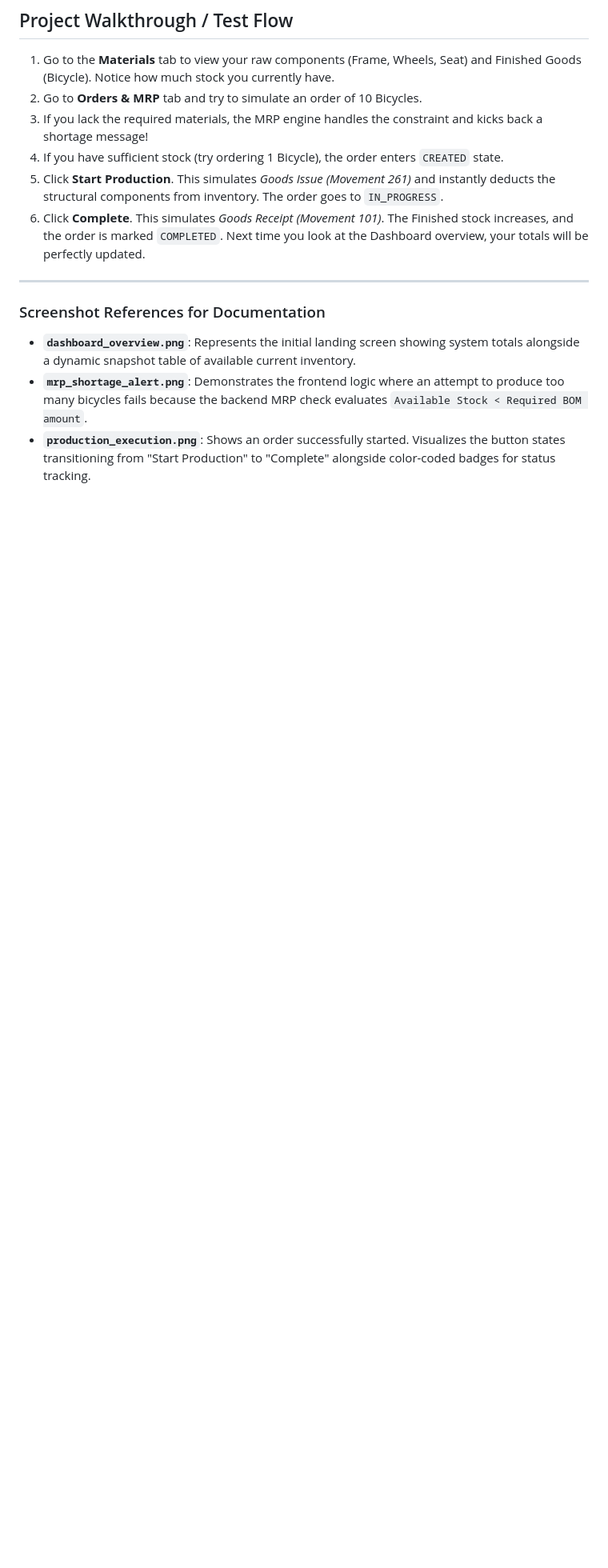
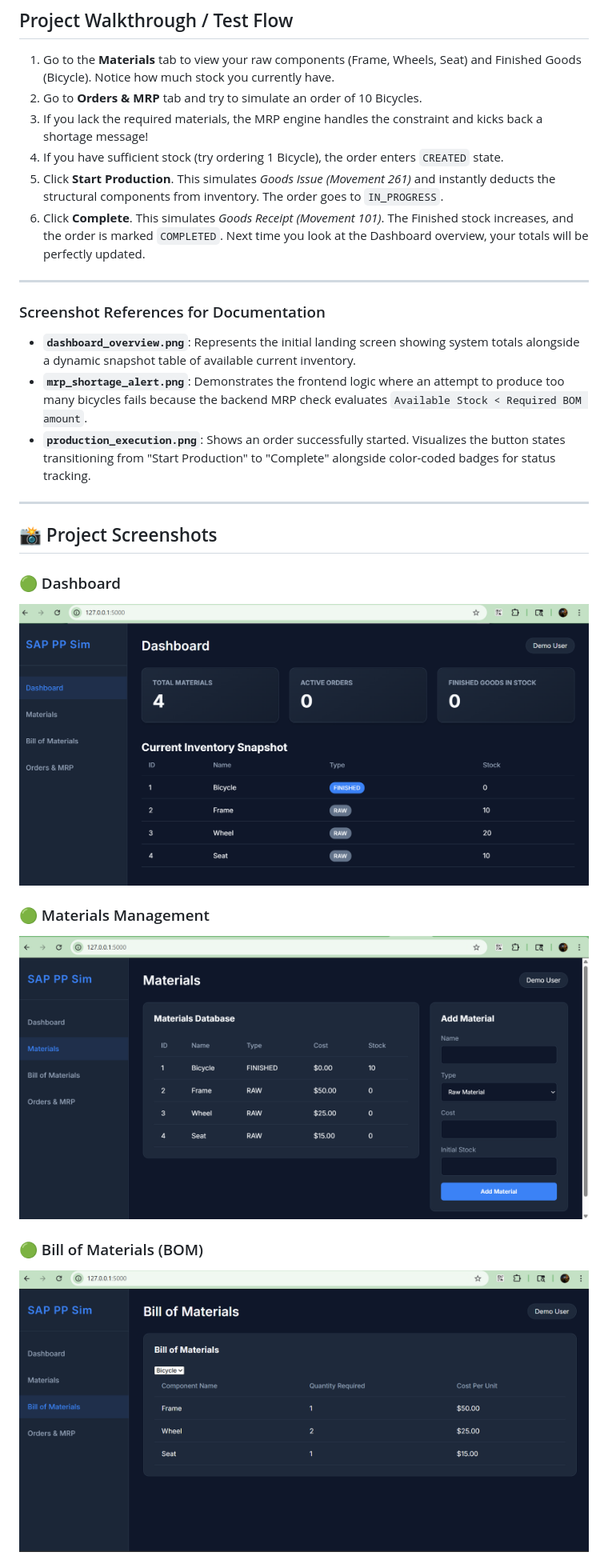
Before and after one commit to ParthoRoy07/sap-pp-simulation, a Markdown page: README.md, the part around one of its changes. Shown at 80% size. Rendered like a GitHub page; blank space fills up the shorter version.

Commit message:
Update README.md
Added screenshots to README

```diff
--- a/README.md
+++ b/README.md
@@ -59,3 +59,18 @@ Prerequisites: Python 3.7+ installed.
 - **`dashboard_overview.png`**: Represents the initial landing screen showing system totals alongside a dynamic snapshot table of available current inventory.
 - **`mrp_shortage_alert.png`**: Demonstrates the frontend logic where an attempt to produce too many bicycles fails because the backend MRP check evaluates `Available Stock < Required BOM amount`.
 - **`production_execution.png`**: Shows an order successfully started. Visualizes the button states transitioning from "Start Production" to "Complete" alongside color-coded badges for status tracking.
+
+
+---
+
+## 📸 Project Screenshots
+
+### 🟢 Dashboard
+![Dashboard](screenshots/dashboard.png)
+
+### 🟢 Materials Management
+![Materials](screenshots/materials.png)
+
+### 🟢 Bill of Materials (BOM)
+![BOM](screenshots/bom.png)
+
```
Also changed, not shown: other parts of README.md (+2 -0 lines).
